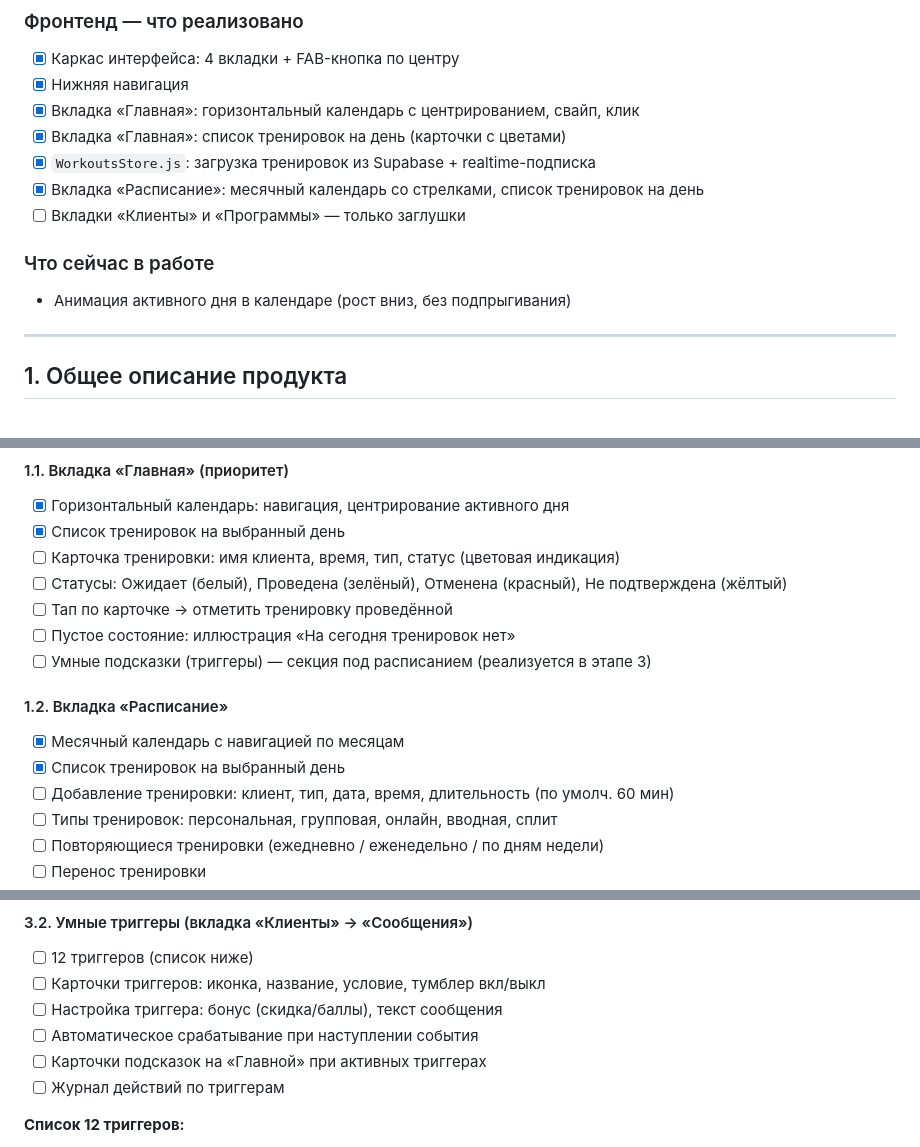
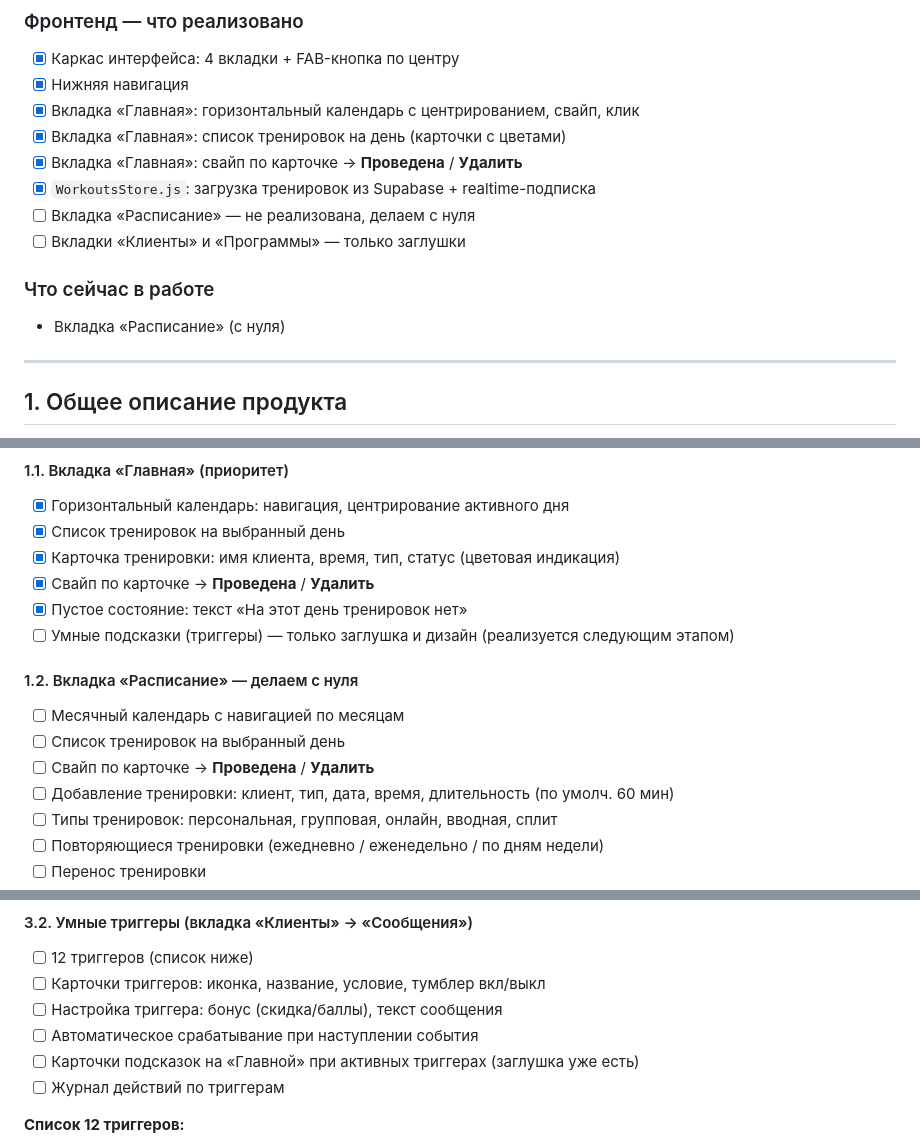
Before and after one commit to babichvl/be, a Markdown page: SPEC.md, 3 parts joined by grey strips. Rendered like a GitHub page.

```diff
--- a/SPEC.md
+++ b/SPEC.md
@@ -80,12 +79,13 @@
 - [x] Нижняя навигация
 - [x] Вкладка «Главная»: горизонтальный календарь с центрированием, свайп, клик
 - [x] Вкладка «Главная»: список тренировок на день (карточки с цветами)
+- [x] Вкладка «Главная»: свайп по карточке → **Проведена** / **Удалить**
 - [x] `WorkoutsStore.js`: загрузка тренировок из Supabase + realtime-подписка
-- [x] Вкладка «Расписание»: месячный календарь со стрелками, список тренировок на день
+- [ ] Вкладка «Расписание» — не реализована, делаем с нуля
 - [ ] Вкладки «Клиенты» и «Программы» — только заглушки
 
 ### Что сейчас в работе
-- Анимация активного дня в календаре (рост вниз, без подпрыгивания)
+- Вкладка «Расписание» (с нуля)
 
 ---
 
@@ -146,15 +146,15 @@
 #### 1.1. Вкладка «Главная» (приоритет)
 - [x] Горизонтальный календарь: навигация, центрирование активного дня
 - [x] Список тренировок на выбранный день
-- [ ] Карточка тренировки: имя клиента, время, тип, статус (цветовая индикация)
-- [ ] Статусы: Ожидает (белый), Проведена (зелёный), Отменена (красный), Не подтверждена (жёлтый)
-- [ ] Тап по карточке → отметить тренировку проведённой
-- [ ] Пустое состояние: иллюстрация «На сегодня тренировок нет»
-- [ ] Умные подсказки (триггеры) — секция под расписанием (реализуется в этапе 3)
+- [x] Карточка тренировки: имя клиента, время, тип, статус (цветовая индикация)
+- [x] Свайп по карточке → **Проведена** / **Удалить**
+- [x] Пустое состояние: текст «На этот день тренировок нет»
+- [ ] Умные подсказки (триггеры) — только заглушка и дизайн (реализуется следующим этапом)
 
-#### 1.2. Вкладка «Расписание»
-- [x] Месячный календарь с навигацией по месяцам
-- [x] Список тренировок на выбранный день
+#### 1.2. Вкладка «Расписание» — делаем с нуля
+- [ ] Месячный календарь с навигацией по месяцам
+- [ ] Список тренировок на выбранный день
+- [ ] Свайп по карточке → **Проведена** / **Удалить**
 - [ ] Добавление тренировки: клиент, тип, дата, время, длительность (по умолч. 60 мин)
 - [ ] Типы тренировок: персональная, групповая, онлайн, вводная, сплит
 - [ ] Повторяющиеся тренировки (ежедневно / еженедельно / по дням недели)
@@ -206,7 +206,7 @@
 - [ ] Карточки триггеров: иконка, название, условие, тумблер вкл/выкл
 - [ ] Настройка триггера: бонус (скидка/баллы), текст сообщения
 - [ ] Автоматическое срабатывание при наступлении события
-- [ ] Карточки подсказок на «Главной» при активных триггерах
+- [ ] Карточки подсказок на «Главной» при активных триггерах (заглушка уже есть)
 - [ ] Журнал действий по триггерам
 
 **Список 12 триггеров:**
```
Also changed, not shown: other parts of SPEC.md (+1 -2 lines).
